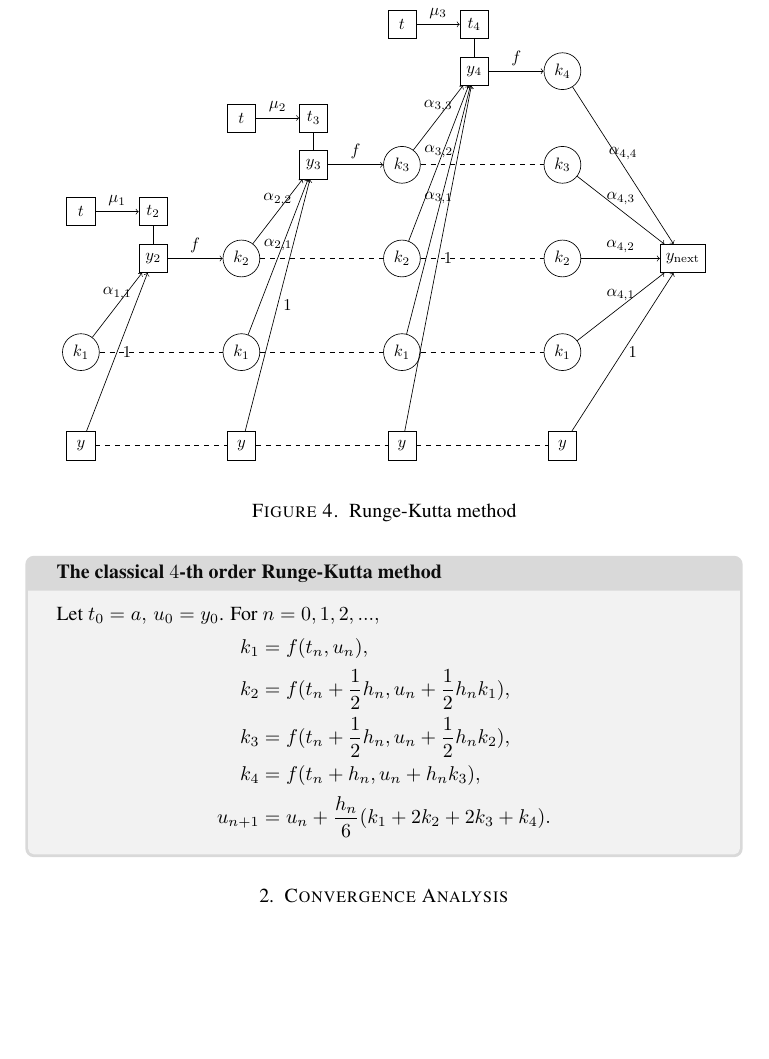
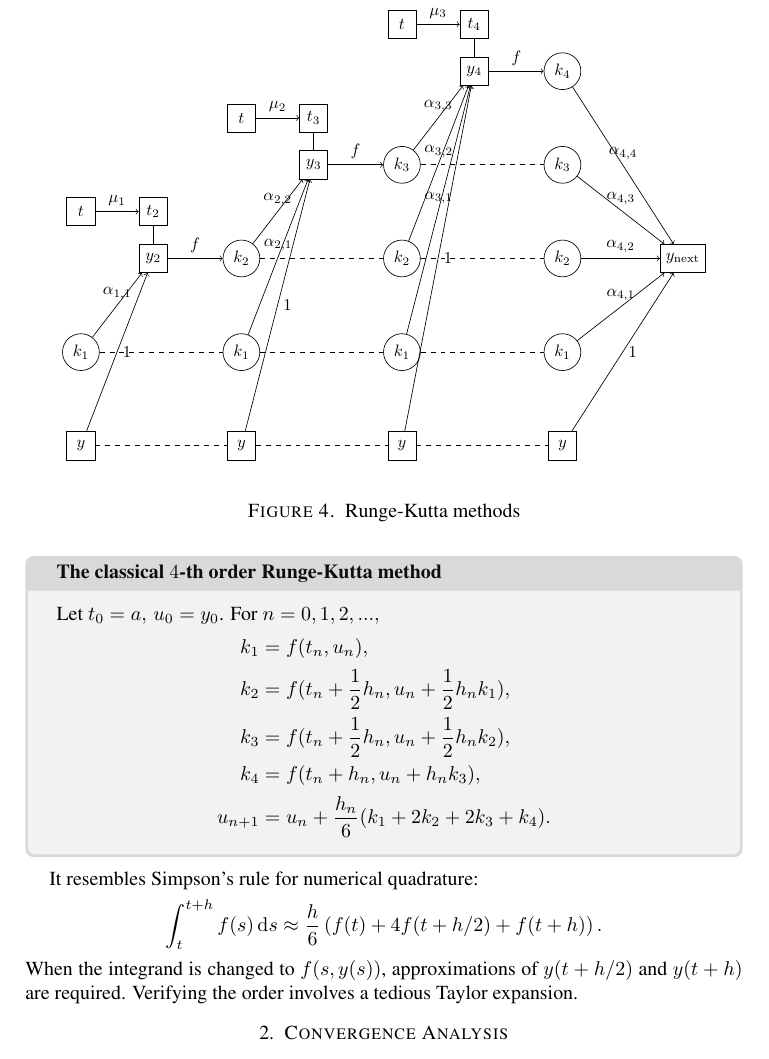
Before and after one commit to lyc102/ODEsolver, a LaTeX paper (ODEsolver.tex): part of page 7 of 7, cut so that both start at the same text, the shorter picture padded with empty space. The pictures show the PDF file ODEsolver.pdf that the author committed with the source.

Commit message:
type a comment on RK

```diff
--- a/ODEsolver.tex
+++ b/ODEsolver.tex
@@ -243,6 +243,12 @@ k_4 & = f(t_n + h_n, u_n + h_n k_3),\\
 u_{n+1} &= u_n +  \frac{h_n}{6}( k_1 + 2k_2 + 2k_3 + k_4).
 \end{align*}
 \end{tcolorbox}
+
+It resembles Simpson's rule for numerical quadrature:
+\[
+\int_{t}^{t+h} f(s)\,\mathrm{d}s \approx \frac{h}{6} \left(f(t) + 4f(t+h/2) + f(t+h)\right).
+\]
+When the integrand is changed to $f(s, y(s))$, approximations of $y(t+h/2)$ and $y(t+h)$ are required. Verifying the order involves a tedious Taylor expansion.
 
 \section{Convergence Analysis}
 We first set up the space with norm and the operators.
```
Also changed, not shown: ODEsolver.pdf, ODEsolver.tex (2 more changed lines).
